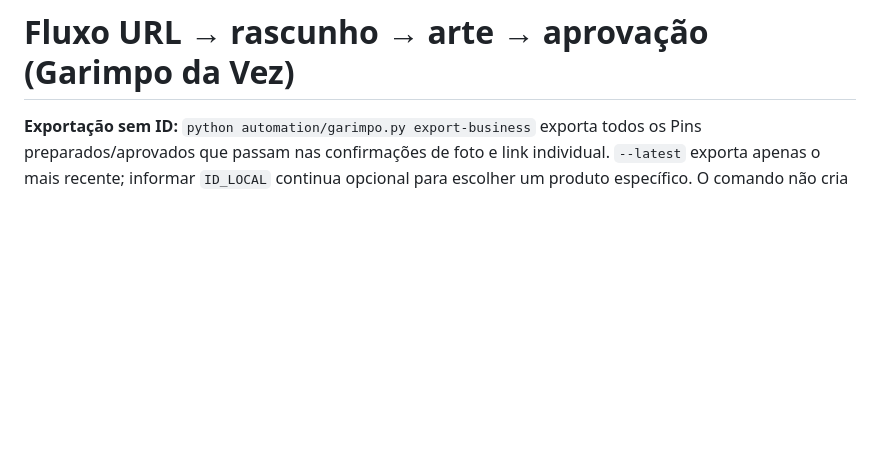
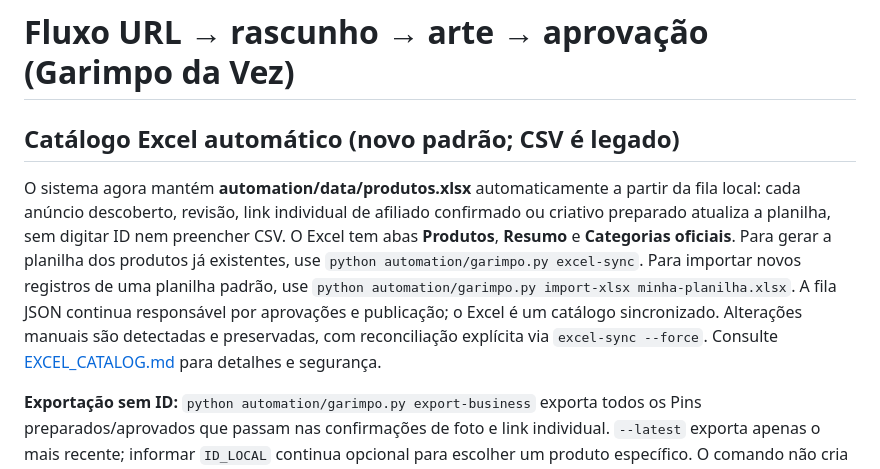
Before and after one commit to victoralecrim11/affiliatepilot-ai, a Markdown page: automation/PIPELINE.md, the part around the change. Rendered like a GitHub page; blank space fills up the shorter version.

Commit message:
docs: promote auto-synced Excel catalog over legacy CSV workflow

```diff
--- a/automation/PIPELINE.md
+++ b/automation/PIPELINE.md
@@ -1,4 +1,8 @@
 # Fluxo URL → rascunho → arte → aprovação (Garimpo da Vez)
+
+## Catálogo Excel automático (novo padrão; CSV é legado)
+
+O sistema agora mantém **automation/data/produtos.xlsx** automaticamente a partir da fila local: cada anúncio descoberto, revisão, link individual de afiliado confirmado ou criativo preparado atualiza a planilha, sem digitar ID nem preencher CSV. O Excel tem abas **Produtos**, **Resumo** e **Categorias oficiais**. Para gerar a planilha dos produtos já existentes, use `python automation/garimpo.py excel-sync`. Para importar novos registros de uma planilha padrão, use `python automation/garimpo.py import-xlsx minha-planilha.xlsx`. A fila JSON continua responsável por aprovações e publicação; o Excel é um catálogo sincronizado. Alterações manuais são detectadas e preservadas, com reconciliação explícita via `excel-sync --force`. Consulte [EXCEL_CATALOG.md](EXCEL_CATALOG.md) para detalhes e segurança.
 
 
 **Exportação sem ID:** `python automation/garimpo.py export-business` exporta todos os Pins preparados/aprovados que passam nas confirmações de foto e link individual. `--latest` exporta apenas o mais recente; informar `ID_LOCAL` continua opcional para escolher um produto específico. O comando não cria links pela API Mercado Livre e não publica nada.
```
